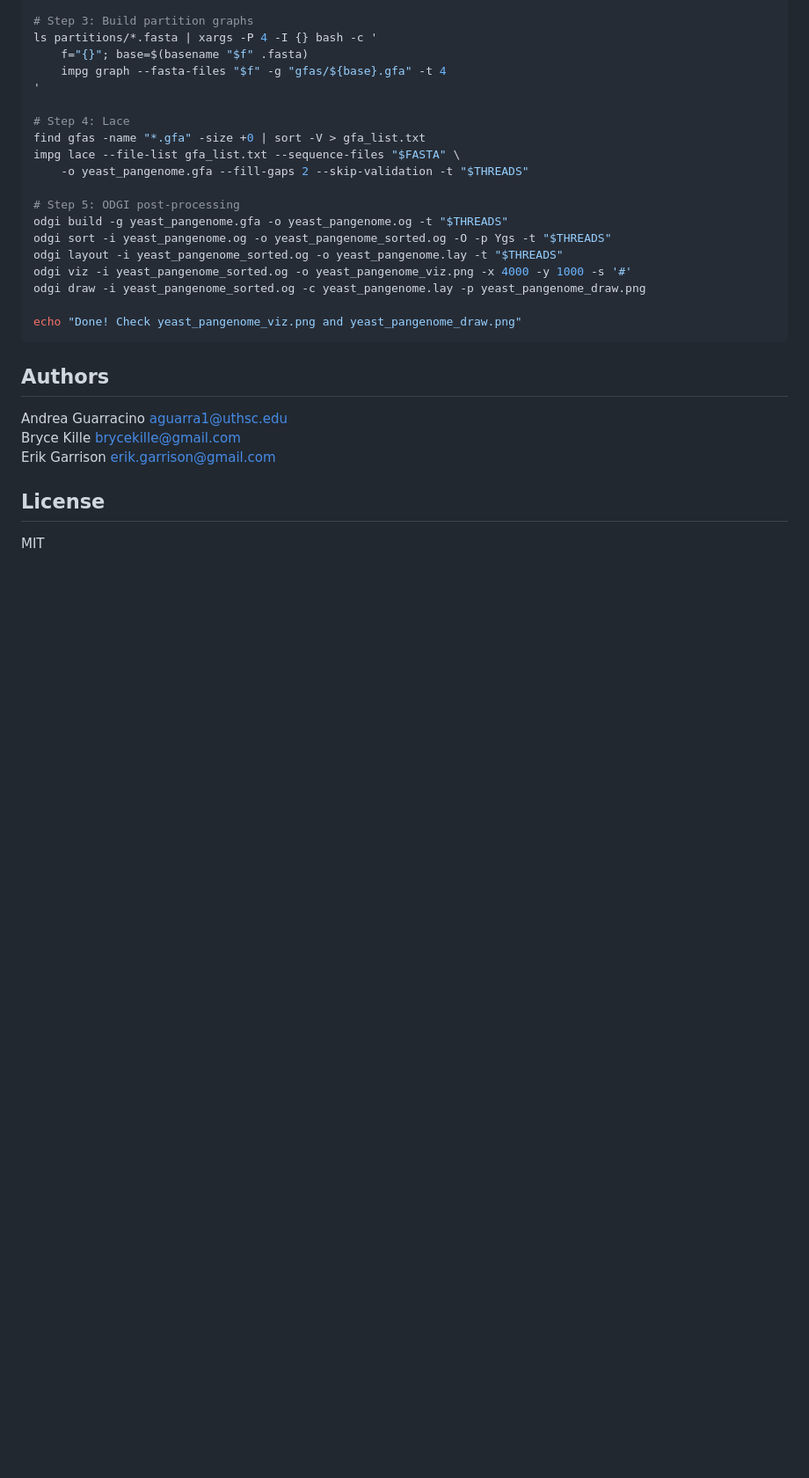
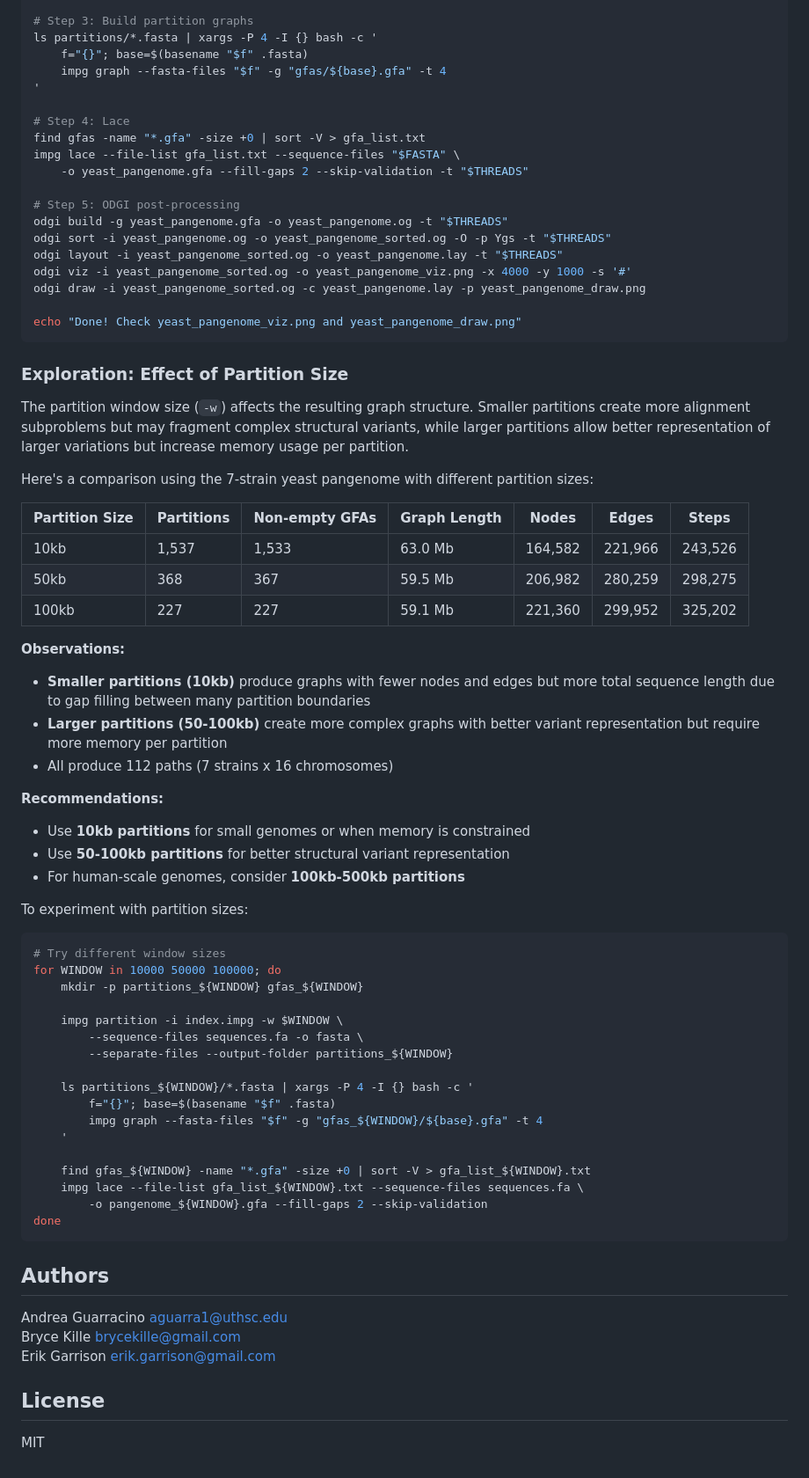
Before and after one commit to pangenome/impg, a Markdown page: README.md, the part around the change. Shown: that part at 88% size. Drawn GitHub-style; blank space fills up the shorter version.

Commit message:
Add partition size comparison exploration to tutorial
Documents the effect of different partition window sizes on graph structure
using real benchmarks from the 7-strain yeast pangenome:
- 10kb: 1,537 partitions, 164k nodes, 222k edges
- 50kb: 368 partitions, 207k nodes, 280k edges
- 100kb: 227 partitions, 221k nodes, 300k edges

Includes recommendations for choosing partition sizes and a script for
experimenting with different window values.

````diff
--- a/README.md
+++ b/README.md
@@ -700,6 +700,52 @@ odgi draw -i yeast_pangenome_sorted.og -c yeast_pangenome.lay -p yeast_pangenome
 echo "Done! Check yeast_pangenome_viz.png and yeast_pangenome_draw.png"
 ```
 
+### Exploration: Effect of Partition Size
+
+The partition window size (`-w`) affects the resulting graph structure. Smaller partitions create more alignment subproblems but may fragment complex structural variants, while larger partitions allow better representation of larger variations but increase memory usage per partition.
+
+Here's a comparison using the 7-strain yeast pangenome with different partition sizes:
+
+| Partition Size | Partitions | Non-empty GFAs | Graph Length | Nodes | Edges | Steps |
+|---------------|------------|----------------|--------------|-------|-------|-------|
+| 10kb | 1,537 | 1,533 | 63.0 Mb | 164,582 | 221,966 | 243,526 |
+| 50kb | 368 | 367 | 59.5 Mb | 206,982 | 280,259 | 298,275 |
+| 100kb | 227 | 227 | 59.1 Mb | 221,360 | 299,952 | 325,202 |
+
+**Observations:**
+
+- **Smaller partitions (10kb)** produce graphs with fewer nodes and edges but more total sequence length due to gap filling between many partition boundaries
+- **Larger partitions (50-100kb)** create more complex graphs with better variant representation but require more memory per partition
+- All produce 112 paths (7 strains x 16 chromosomes)
+
+**Recommendations:**
+
+- Use **10kb partitions** for small genomes or when memory is constrained
+- Use **50-100kb partitions** for better structural variant representation
+- For human-scale genomes, consider **100kb-500kb partitions**
+
+To experiment with partition sizes:
+
+```bash
+# Try different window sizes
+for WINDOW in 10000 50000 100000; do
+    mkdir -p partitions_${WINDOW} gfas_${WINDOW}
+
+    impg partition -i index.impg -w $WINDOW \
+        --sequence-files sequences.fa -o fasta \
+        --separate-files --output-folder partitions_${WINDOW}
+
+    ls partitions_${WINDOW}/*.fasta | xargs -P 4 -I {} bash -c '
+        f="{}"; base=$(basename "$f" .fasta)
+        impg graph --fasta-files "$f" -g "gfas_${WINDOW}/${base}.gfa" -t 4
+    '
+
+    find gfas_${WINDOW} -name "*.gfa" -size +0 | sort -V > gfa_list_${WINDOW}.txt
+    impg lace --file-list gfa_list_${WINDOW}.txt --sequence-files sequences.fa \
+        -o pangenome_${WINDOW}.gfa --fill-gaps 2 --skip-validation
+done
+```
+
 ## Authors
 
 Andrea Guarracino <aguarra1@uthsc.edu> \
````
